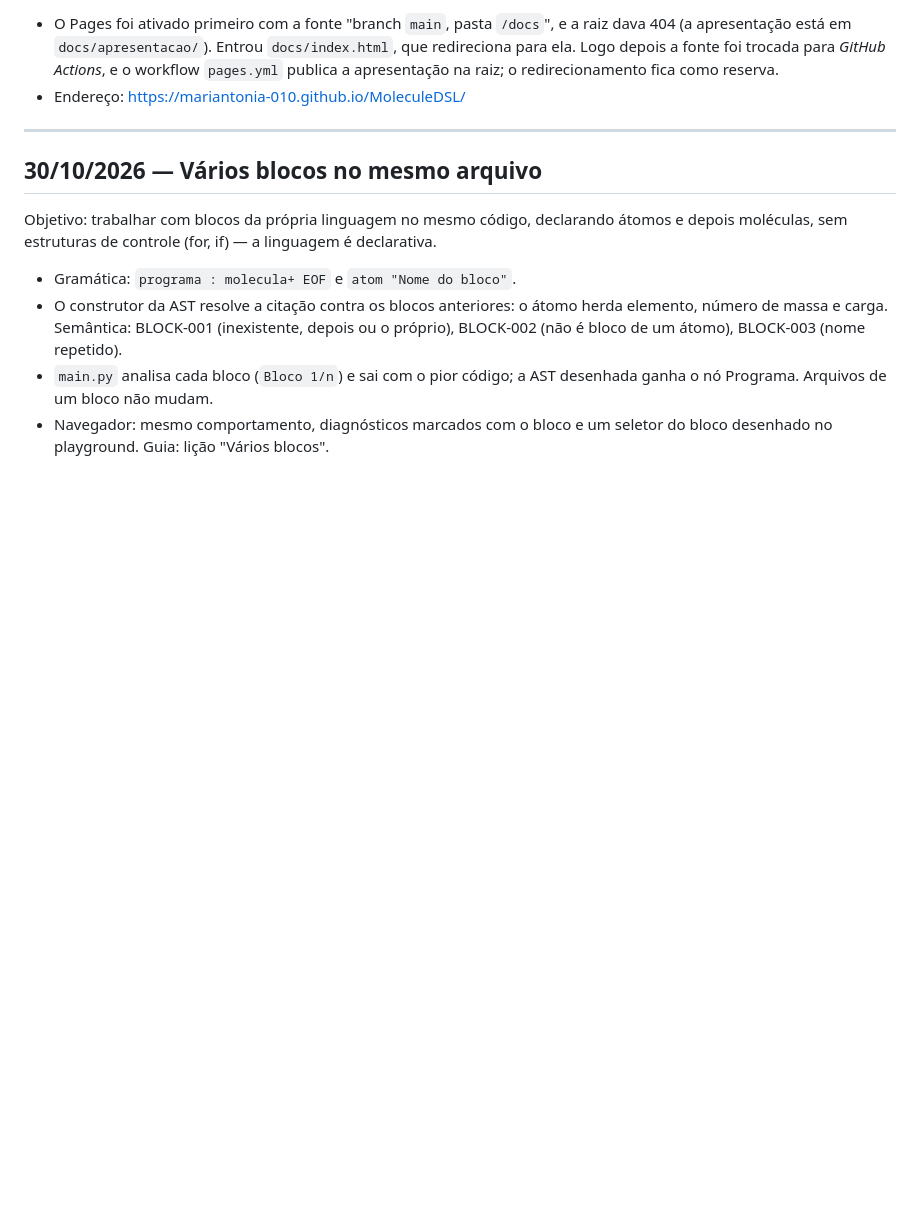
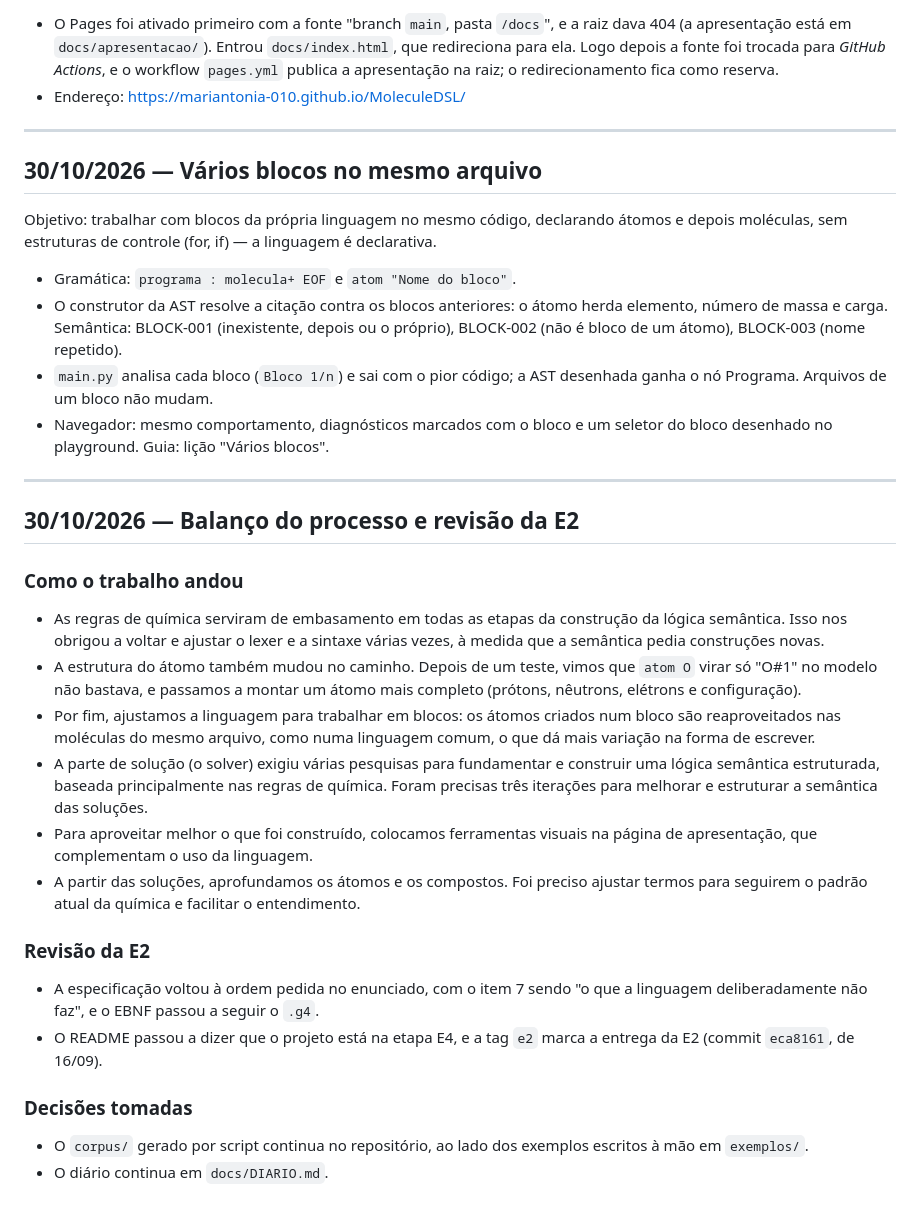
Before and after one commit to MariAntonia-010/MoleculeDSL, a Markdown page: docs/DIARIO.md, the part around the change. Drawn GitHub-style; blank space fills up the shorter version.

Commit message:
docs: registra no diario o balanco do processo e a revisao da E2
Descreve como a semantica, baseada nas regras de quimica, levou a
ajustar o lexer e a sintaxe, a estrutura mais completa do atomo, os
blocos, as tres iteracoes do solver, as ferramentas visuais da pagina e
o ajuste dos termos. Registra a decisao de manter o corpus e o diario
onde estao.

Co-Authored-By: Claude Opus 5.5 <noreply@anthropic.com>

```diff
--- a/docs/DIARIO.md
+++ b/docs/DIARIO.md
@@ -879,3 +879,44 @@ código, declarando átomos e depois moléculas, sem estruturas de controle
   AST desenhada ganha o nó Programa. Arquivos de um bloco não mudam.
 - Navegador: mesmo comportamento, diagnósticos marcados com o bloco e um
   seletor do bloco desenhado no playground. Guia: lição "Vários blocos".
+
+
+---
+
+## 30/10/2026 — Balanço do processo e revisão da E2
+
+### Como o trabalho andou
+
+- As regras de química serviram de embasamento em todas as etapas da
+  construção da lógica semântica. Isso nos obrigou a voltar e ajustar o
+  lexer e a sintaxe várias vezes, à medida que a semântica pedia
+  construções novas.
+- A estrutura do átomo também mudou no caminho. Depois de um teste, vimos
+  que `atom O` virar só "O#1" no modelo não bastava, e passamos a montar
+  um átomo mais completo (prótons, nêutrons, elétrons e configuração).
+- Por fim, ajustamos a linguagem para trabalhar em blocos: os átomos
+  criados num bloco são reaproveitados nas moléculas do mesmo arquivo,
+  como numa linguagem comum, o que dá mais variação na forma de escrever.
+- A parte de solução (o solver) exigiu várias pesquisas para fundamentar
+  e construir uma lógica semântica estruturada, baseada principalmente
+  nas regras de química. Foram precisas três iterações para melhorar e
+  estruturar a semântica das soluções.
+- Para aproveitar melhor o que foi construído, colocamos ferramentas
+  visuais na página de apresentação, que complementam o uso da linguagem.
+- A partir das soluções, aprofundamos os átomos e os compostos. Foi
+  preciso ajustar termos para seguirem o padrão atual da química e
+  facilitar o entendimento.
+
+### Revisão da E2
+
+- A especificação voltou à ordem pedida no enunciado, com o item 7 sendo
+  "o que a linguagem deliberadamente não faz", e o EBNF passou a seguir o
+  `.g4`.
+- O README passou a dizer que o projeto está na etapa E4, e a tag `e2`
+  marca a entrega da E2 (commit `eca8161`, de 16/09).
+
+### Decisões tomadas
+
+- O `corpus/` gerado por script continua no repositório, ao lado dos
+  exemplos escritos à mão em `exemplos/`.
+- O diário continua em `docs/DIARIO.md`.
```
